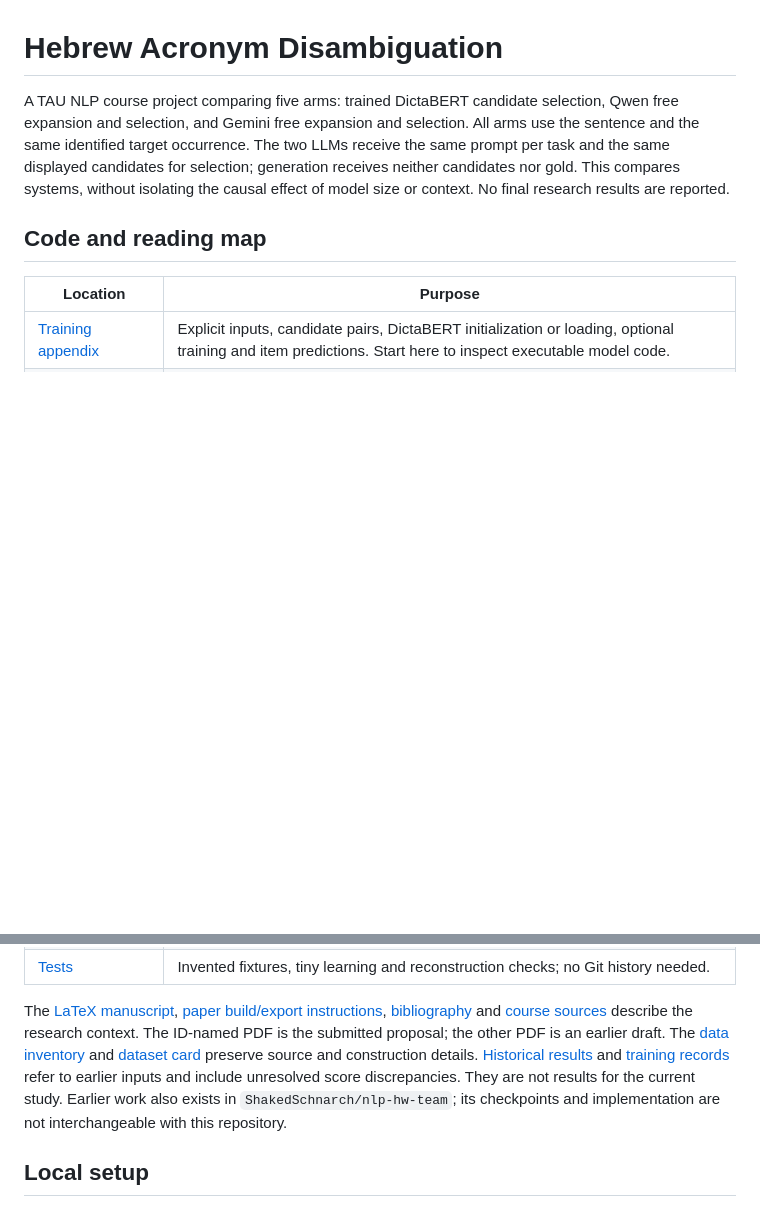
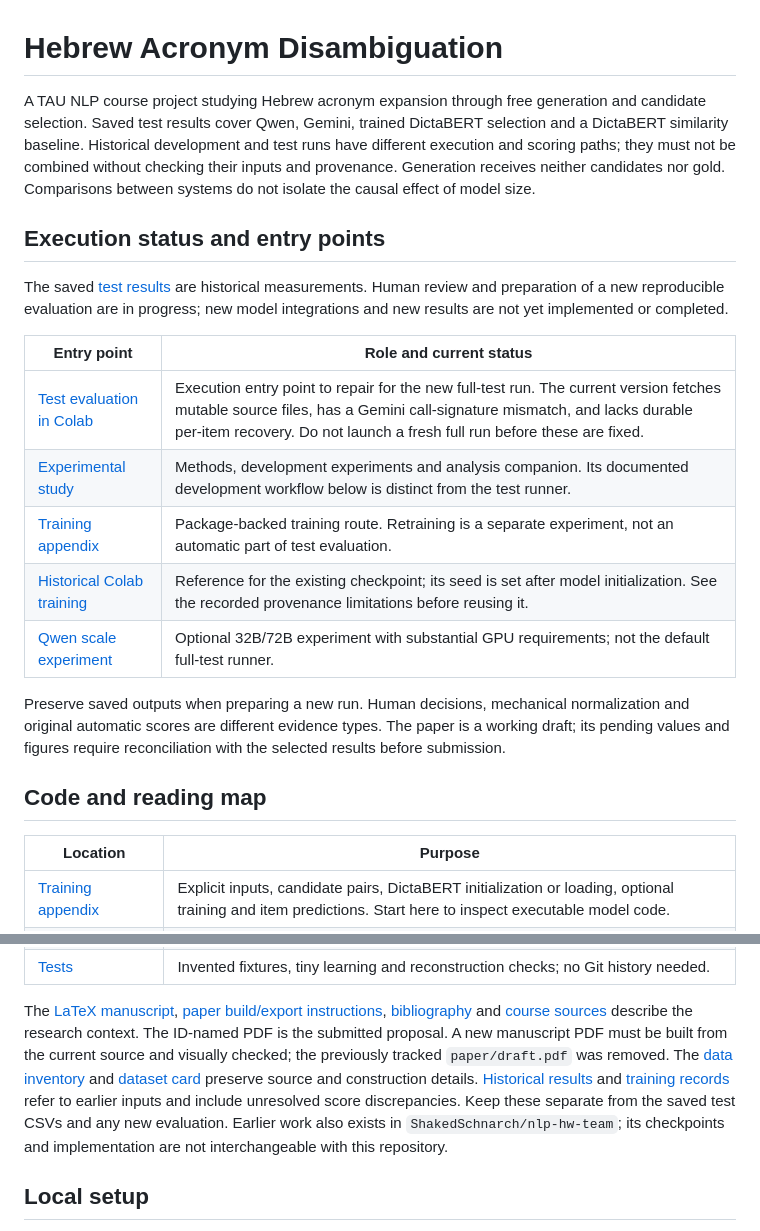
Before and after one commit to BenCarmel123/hebrew-acronym-disambiguation, a Markdown page: README.md, 2 parts joined by grey strips. Rendered like a GitHub page; blank space fills up the shorter version.

Commit message:
Clarify evaluation workflow and manuscript status

```diff
--- a/README.md
+++ b/README.md
@@ -1,11 +1,30 @@
 # Hebrew Acronym Disambiguation
 
-A TAU NLP course project comparing five arms: trained DictaBERT candidate selection,
-Qwen free expansion and selection, and Gemini free expansion and selection. All arms
-use the sentence and the same identified target occurrence. The two LLMs receive the
-same prompt per task and the same displayed candidates for selection; generation
-receives neither candidates nor gold. This compares systems, without isolating the
-causal effect of model size or context. No final research results are reported.
+A TAU NLP course project studying Hebrew acronym expansion through free generation
+and candidate selection. Saved test results cover Qwen, Gemini, trained DictaBERT
+selection and a DictaBERT similarity baseline. Historical development and test
+runs have different execution and scoring paths; they must not be combined without
+checking their inputs and provenance. Generation receives neither candidates nor
+gold. Comparisons between systems do not isolate the causal effect of model size.
+
+## Execution status and entry points
+
+The saved [test results](results/test_results.md) are historical measurements.
+Human review and preparation of a new reproducible evaluation are in progress;
+new model integrations and new results are not yet implemented or completed.
+
+| Entry point | Role and current status |
+|---|---|
+| [Test evaluation in Colab](notebooks/run_test_eval_colab.ipynb) | Execution entry point to repair for the new full-test run. The current version fetches mutable source files, has a Gemini call-signature mismatch, and lacks durable per-item recovery. Do not launch a fresh full run before these are fixed. |
+| [Experimental study](notebooks/experimental_study.ipynb) | Methods, development experiments and analysis companion. Its documented development workflow below is distinct from the test runner. |
+| [Training appendix](notebooks/train_dictabert.ipynb) | Package-backed training route. Retraining is a separate experiment, not an automatic part of test evaluation. |
+| [Historical Colab training](notebooks/train_dictabert_colab.ipynb) | Reference for the existing checkpoint; its seed is set after model initialization. See the recorded provenance limitations before reusing it. |
+| [Qwen scale experiment](notebooks/run_qwen_scale_colab.ipynb) | Optional 32B/72B experiment with substantial GPU requirements; not the default full-test runner. |
+
+Preserve saved outputs when preparing a new run. Human decisions, mechanical
+normalization and original automatic scores are different evidence types. The
+paper is a working draft; its pending values and figures require reconciliation
+with the selected results before submission.
 
 ## Code and reading map
 
@@ -24,11 +43,13 @@ causal effect of model size or context. No final research results are reported.
 The [LaTeX manuscript](paper/main.tex), [paper build/export instructions](paper/README.md),
 [bibliography](paper/references.bib) and
 [course sources](docs/course/README.md) describe the research context. The ID-named PDF
-is the submitted proposal; the other PDF is an earlier draft. The [data inventory](data/README.md)
+is the submitted proposal. A new manuscript PDF must be built from the current
+source and visually checked; the previously tracked `paper/draft.pdf` was removed.
+The [data inventory](data/README.md)
 and [dataset card](data/mined/DATASET_CARD.md) preserve source and construction details.
 [Historical results](results/all_arms_summary.md) and [training records](docs/checkpoints.md)
-refer to earlier inputs and include unresolved score discrepancies. They are not
-results for the current study. Earlier work also exists in `ShakedSchnarch/nlp-hw-team`;
+refer to earlier inputs and include unresolved score discrepancies. Keep these
+separate from the saved test CSVs and any new evaluation. Earlier work also exists in `ShakedSchnarch/nlp-hw-team`;
 its checkpoints and implementation are not interchangeable with this repository.
 
 <a id="install-and-check"></a>
```
Also changed, not shown: AGENTS.md (+4 -0 lines), paper/README.md (+22 -13 lines).
